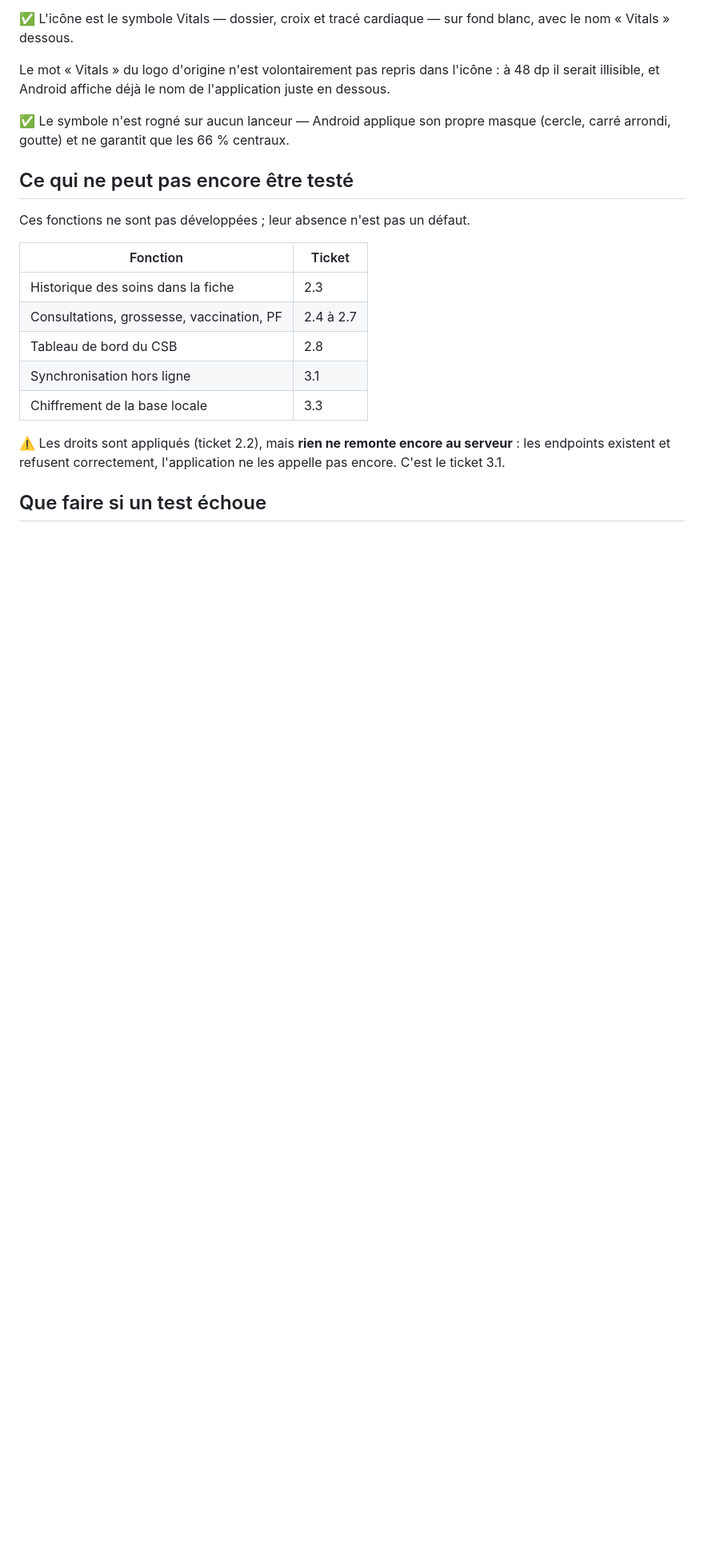
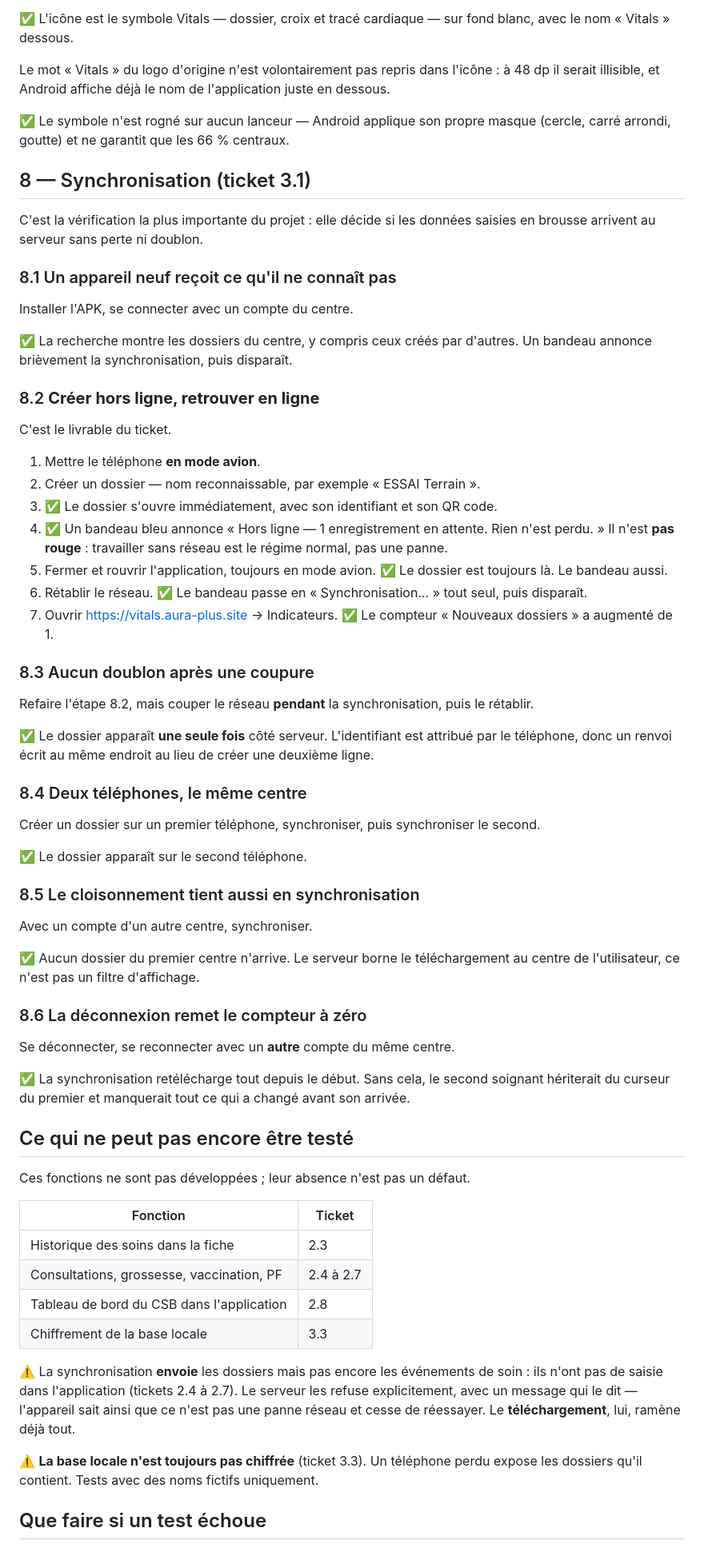
Before and after one commit to i-Fandresena/vitals, a Markdown page: docs/03-verification.md, the part around the change. Shown at 80% size. Drawn GitHub-style; blank space fills up the shorter version.

Commit message:
docs: procedure de verification de la synchronisation
Ajoute six verifications pour le ticket 3.1, dont la seule qui decide
vraiment du projet : creer un dossier en mode avion, retablir le reseau,
et le retrouver cote serveur sans doublon.

Precise aussi le cas de la coupure en cours de synchronisation, qui est
celui ou une implementation naive produit des doublons, et celui du
changement de soignant sur un meme telephone.

Co-Authored-By: Claude Opus 5 <noreply@anthropic.com>

```diff
--- a/docs/03-verification.md
+++ b/docs/03-verification.md
@@ -307,6 +307,66 @@ l'application juste en dessous.
 ✅ Le symbole n'est rogné sur aucun lanceur — Android applique son propre
 masque (cercle, carré arrondi, goutte) et ne garantit que les 66 % centraux.
 
+## 8 — Synchronisation (ticket 3.1)
+
+C'est la vérification la plus importante du projet : elle décide si les
+données saisies en brousse arrivent au serveur sans perte ni doublon.
+
+### 8.1 Un appareil neuf reçoit ce qu'il ne connaît pas
+
+Installer l'APK, se connecter avec un compte du centre.
+
+✅ La recherche montre les dossiers du centre, y compris ceux créés par
+d'autres. Un bandeau annonce brièvement la synchronisation, puis disparaît.
+
+### 8.2 **Créer hors ligne, retrouver en ligne**
+
+C'est le livrable du ticket.
+
+1. Mettre le téléphone **en mode avion**.
+2. Créer un dossier — nom reconnaissable, par exemple « ESSAI Terrain ».
+3. ✅ Le dossier s'ouvre immédiatement, avec son identifiant et son QR code.
+4. ✅ Un bandeau bleu annonce « Hors ligne — 1 enregistrement en attente.
+   Rien n'est perdu. » Il n'est **pas rouge** : travailler sans réseau est le
+   régime normal, pas une panne.
+5. Fermer et rouvrir l'application, toujours en mode avion.
+   ✅ Le dossier est toujours là. Le bandeau aussi.
+6. Rétablir le réseau.
+   ✅ Le bandeau passe en « Synchronisation… » tout seul, puis disparaît.
+7. Ouvrir https://vitals.aura-plus.site → Indicateurs.
+   ✅ Le compteur « Nouveaux dossiers » a augmenté de 1.
+
+### 8.3 Aucun doublon après une coupure
+
+Refaire l'étape 8.2, mais couper le réseau **pendant** la synchronisation,
+puis le rétablir.
+
+✅ Le dossier apparaît **une seule fois** côté serveur. L'identifiant est
+attribué par le téléphone, donc un renvoi écrit au même endroit au lieu de
+créer une deuxième ligne.
+
+### 8.4 Deux téléphones, le même centre
+
+Créer un dossier sur un premier téléphone, synchroniser, puis synchroniser le
+second.
+
+✅ Le dossier apparaît sur le second téléphone.
+
+### 8.5 Le cloisonnement tient aussi en synchronisation
+
+Avec un compte d'un autre centre, synchroniser.
+
+✅ Aucun dossier du premier centre n'arrive. Le serveur borne le
+téléchargement au centre de l'utilisateur, ce n'est pas un filtre d'affichage.
+
+### 8.6 La déconnexion remet le compteur à zéro
+
+Se déconnecter, se reconnecter avec un **autre** compte du même centre.
+
+✅ La synchronisation retélécharge tout depuis le début. Sans cela, le second
+soignant hériterait du curseur du premier et manquerait tout ce qui a changé
+avant son arrivée.
+
 ## Ce qui ne peut pas encore être testé
 
 Ces fonctions ne sont pas développées ; leur absence n'est pas un défaut.
@@ -315,13 +375,18 @@ Ces fonctions ne sont pas développées ; leur absence n'est pas un défaut.
 |---|---|
 | Historique des soins dans la fiche | 2.3 |
 | Consultations, grossesse, vaccination, PF | 2.4 à 2.7 |
-| Tableau de bord du CSB | 2.8 |
-| Synchronisation hors ligne | 3.1 |
+| Tableau de bord du CSB dans l'application | 2.8 |
 | Chiffrement de la base locale | 3.3 |
 
-⚠️ Les droits sont appliqués (ticket 2.2), mais **rien ne remonte encore au
-serveur** : les endpoints existent et refusent correctement, l'application ne
-les appelle pas encore. C'est le ticket 3.1.
+⚠️ La synchronisation **envoie** les dossiers mais pas encore les événements
+de soin : ils n'ont pas de saisie dans l'application (tickets 2.4 à 2.7). Le
+serveur les refuse explicitement, avec un message qui le dit — l'appareil sait
+ainsi que ce n'est pas une panne réseau et cesse de réessayer. Le
+**téléchargement**, lui, ramène déjà tout.
+
+⚠️ **La base locale n'est toujours pas chiffrée** (ticket 3.3). Un téléphone
+perdu expose les dossiers qu'il contient. Tests avec des noms fictifs
+uniquement.
 
 ## Que faire si un test échoue
 
```
Also changed, not shown: mobile/README.md (+5 -6 lines).
